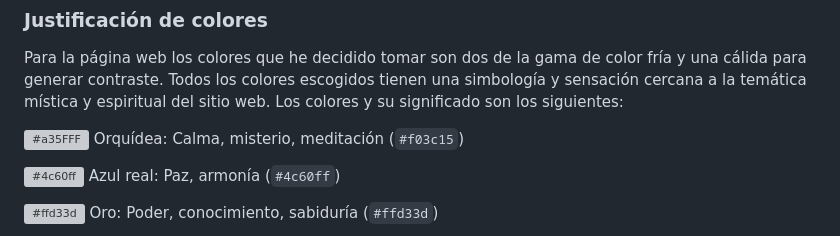
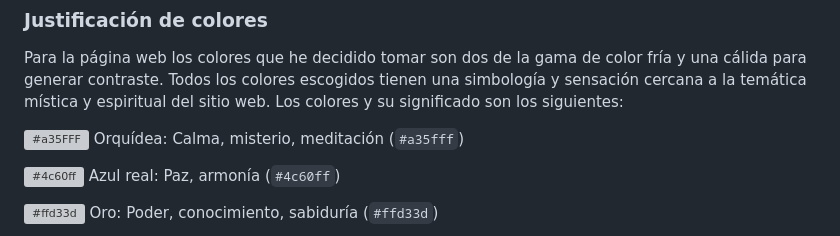
Before and after one commit to MRC68/ProyectoInterfazWeb, a Markdown page: README.md, the part around the change. Rendered like a GitHub page; grey boxes are pictures that could not be loaded.

```diff
--- a/README.md
+++ b/README.md
@@ -15,7 +15,7 @@ La gama de color es crucial para un buen diseño web, ya que con ello se transmi
 Para la página web los colores que he decidido tomar son dos de la gama de color fría y una cálida para generar contraste. Todos los colores escogidos tienen una simbología y sensación cercana a la temática mística y espiritual del sitio web.
 Los colores y su significado son los siguientes:
 
-![#a35FFF](https://placehold.co/15x15/a35FFF/a35FFF.png) Orquídea: Calma, misterio, meditación (`#f03c15`)
+![#a35FFF](https://placehold.co/15x15/a35FFF/a35FFF.png) Orquídea: Calma, misterio, meditación (`#a35fff`)
 
 ![#4c60ff](https://placehold.co/15x15/4c60ff/4c60ff.png) Azul real: Paz, armonía (`#4c60ff`)
 
```
